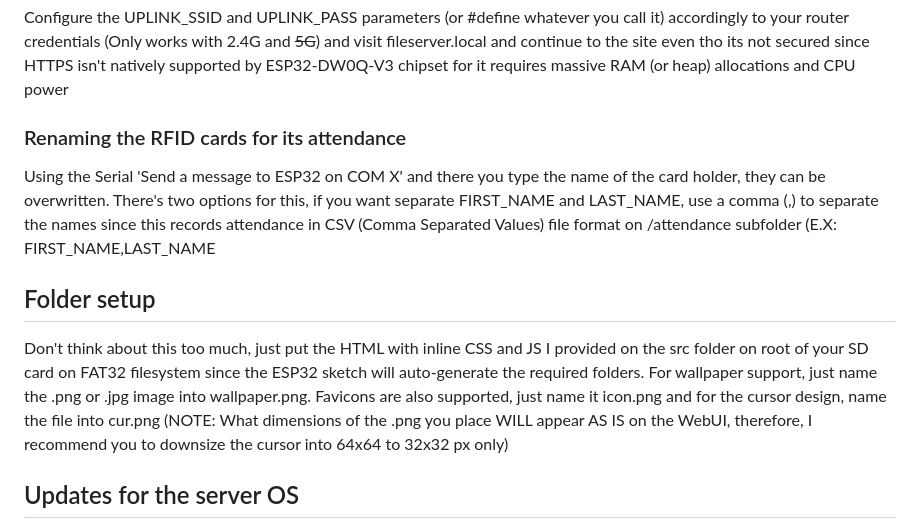
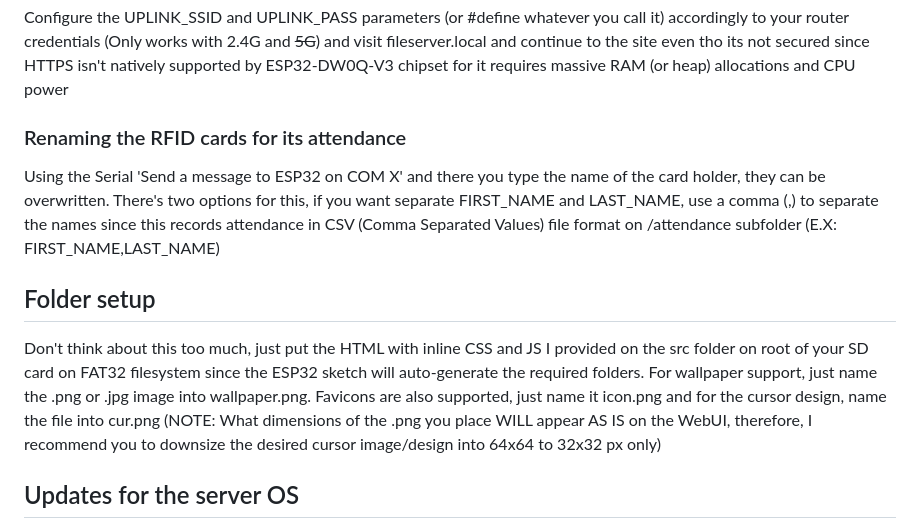
Before and after one commit to Shimoe-Koharu16/RFOS-V2, a Markdown page: README.md, the part around the change. Drawn GitHub-style.

```diff
--- a/README.md
+++ b/README.md
@@ -23,10 +23,10 @@ My brain of course. I'm just kidding, the name 'RFOS' actually came from its com
  ### Accessing the web interface
   Configure the UPLINK_SSID and UPLINK_PASS parameters (or #define whatever you call it) accordingly to your router credentials (Only works with 2.4G and ~~5G~~) and visit fileserver.local and continue to the site even tho its not secured since HTTPS isn't natively supported by ESP32-DW0Q-V3 chipset for it requires massive RAM (or heap) allocations and CPU power
   ### Renaming the RFID cards for its attendance
- Using the Serial 'Send a message to ESP32 on COM X' and there you type the name of the card holder, they can be overwritten. There's two options for this, if you want separate FIRST_NAME and LAST_NAME, use a comma (,) to separate the names since this records attendance in CSV (Comma Separated Values) file format on /attendance subfolder (E.X: FIRST_NAME,LAST_NAME
+ Using the Serial 'Send a message to ESP32 on COM X' and there you type the name of the card holder, they can be overwritten. There's two options for this, if you want separate FIRST_NAME and LAST_NAME, use a comma (,) to separate the names since this records attendance in CSV (Comma Separated Values) file format on /attendance subfolder (E.X: FIRST_NAME,LAST_NAME)
 
 ## Folder setup
-  Don't think about this too much, just put the HTML with inline CSS and JS I provided on the src folder on root of your SD card on FAT32 filesystem since the ESP32 sketch will auto-generate the required folders. For wallpaper support, just name the .png or .jpg image into wallpaper.png. Favicons are also supported, just name it icon.png and for the cursor design, name the file into cur.png (NOTE: What dimensions of the .png you place WILL appear AS IS on the WebUI, therefore, I recommend you to downsize the cursor into 64x64 to 32x32 px only)
+  Don't think about this too much, just put the HTML with inline CSS and JS I provided on the src folder on root of your SD card on FAT32 filesystem since the ESP32 sketch will auto-generate the required folders. For wallpaper support, just name the .png or .jpg image into wallpaper.png. Favicons are also supported, just name it icon.png and for the cursor design, name the file into cur.png (NOTE: What dimensions of the .png you place WILL appear AS IS on the WebUI, therefore, I recommend you to downsize the desired cursor image/design into 64x64 to 32x32 px only)
 
 ## Updates for the server OS
   Since this has OTA using <a href=https://github.com/LostInCompilation/PrettyOTA> PrettyOTA </a>, the updates will be posted here in .bin file format on the Updates folder of this repository if you already flashed the version 2.0.0 for easier version control on your end
```
